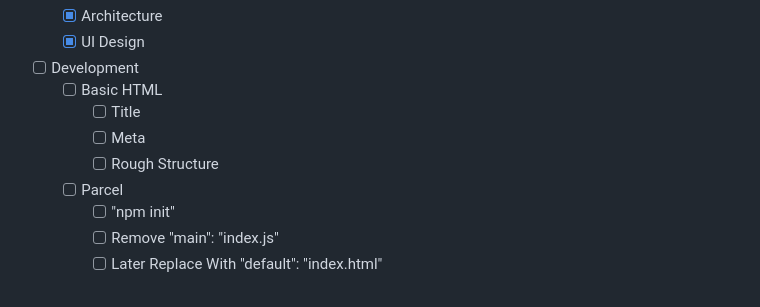
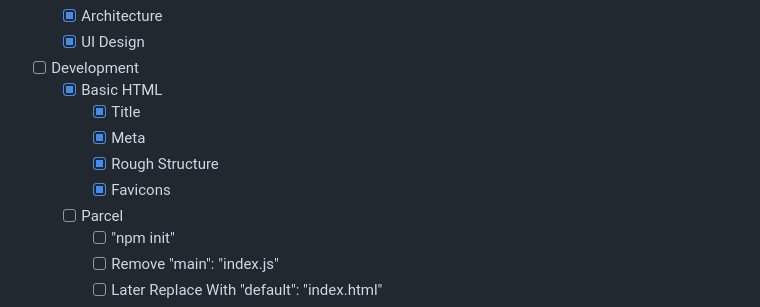
Before and after one commit to ErreurDeSyntaxe/concentration, a Markdown page: README.md, the part around the change. Drawn GitHub-style.

Commit message:
Update progress

```diff
--- a/README.md
+++ b/README.md
@@ -47,10 +47,11 @@ The project has two main goals of equal importance. First, I want to provide a f
   - [x] Architecture
   - [x] UI Design
 - [ ] Development
-  - [ ] Basic HTML
-    - [ ] Title
-    - [ ] Meta
-    - [ ] Rough Structure
+  - [x] Basic HTML
+    - [x] Title
+    - [x] Meta
+    - [x] Rough Structure
+    - [x] Favicons
   - [ ] Parcel
     - [ ] "npm init"
     - [ ] Remove "main": "index.js"
```
